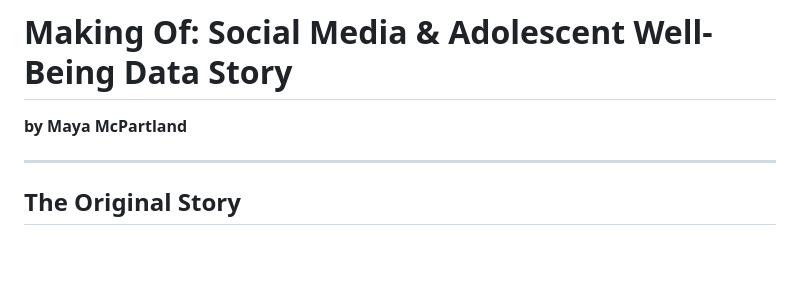
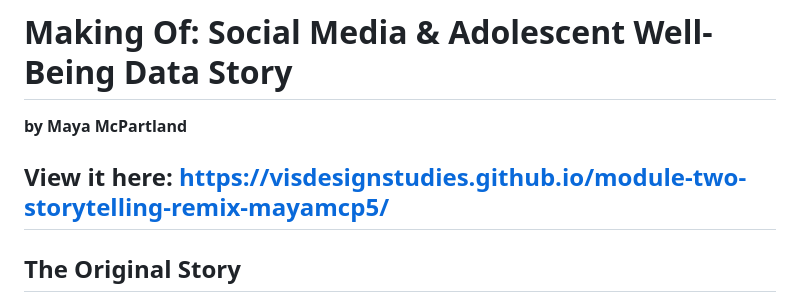
Before and after one commit to VisDesignStudies/module-two-storytelling-remix-mayamcp5, a Markdown page: README.md, the part around the change. Drawn GitHub-style; blank space fills up the shorter version.

Commit message:
Update README.md
adding link

```diff
--- a/README.md
+++ b/README.md
@@ -1,6 +1,7 @@
 # Making Of: Social Media & Adolescent Well-Being Data Story
 **by Maya McPartland**
 
+View it here: https://visdesignstudies.github.io/module-two-storytelling-remix-mayamcp5/
 ---
 
 ## The Original Story
```
